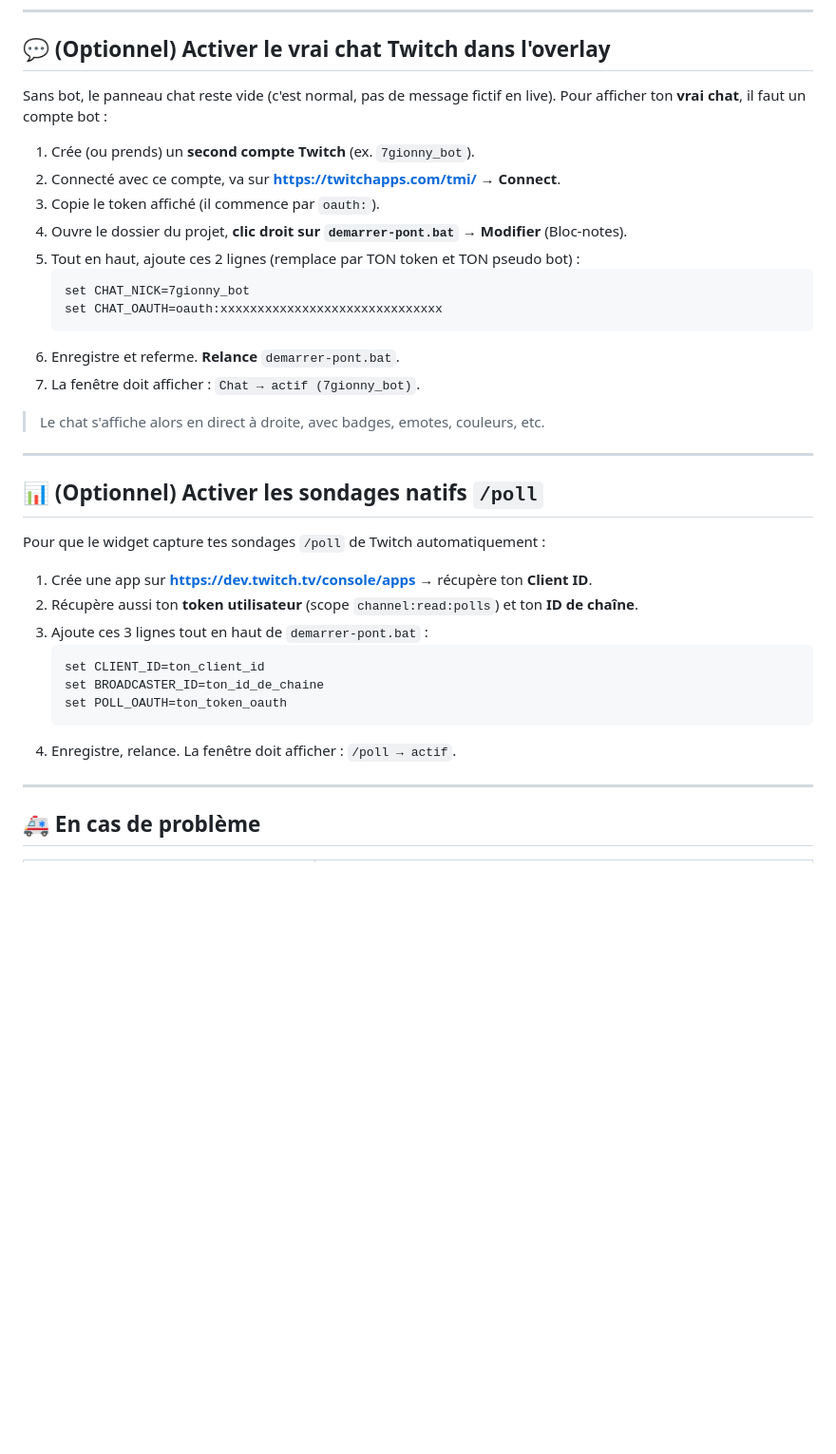
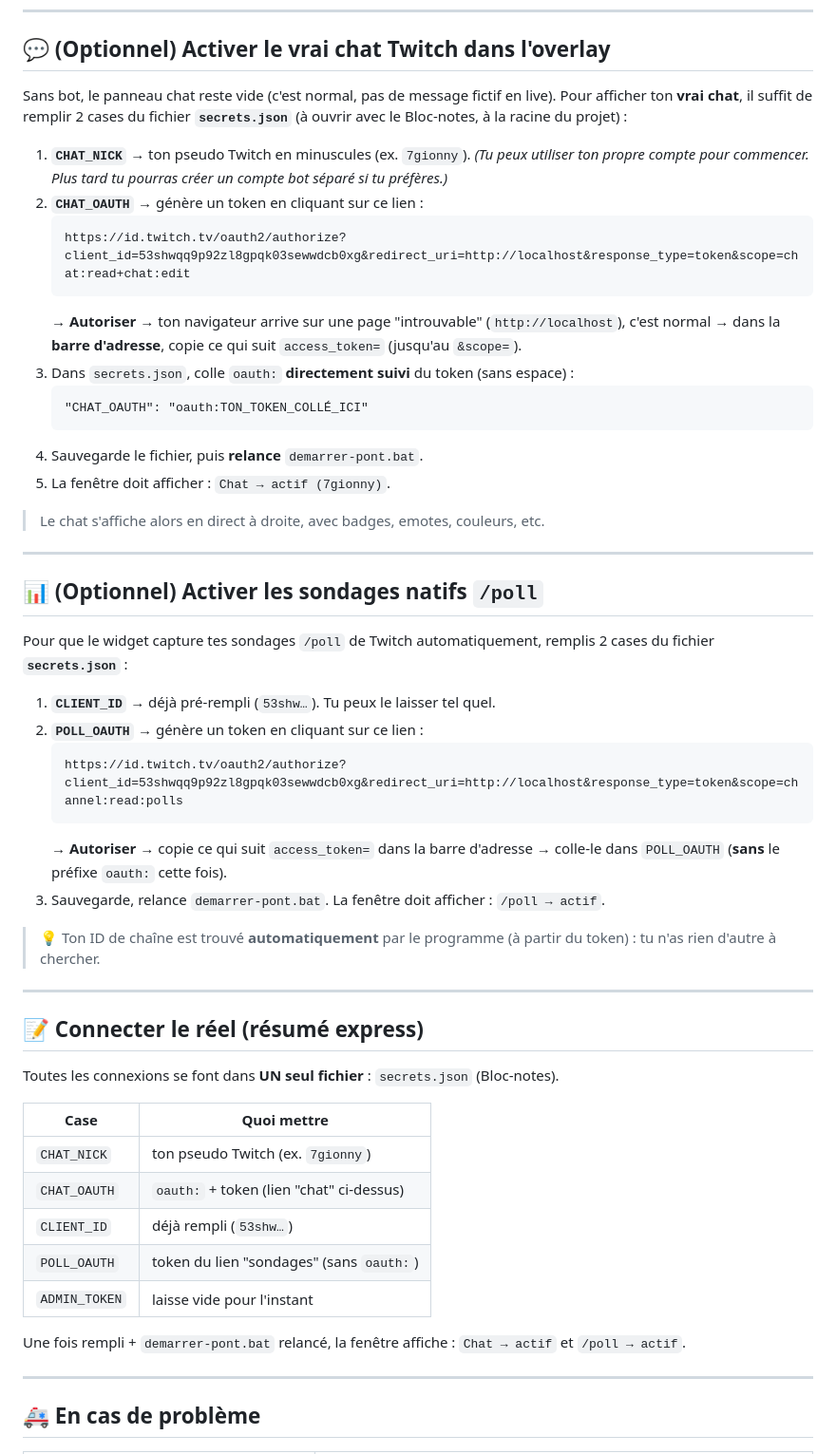
Before and after one commit to gioledonuts-ui/overlaytwitch, a Markdown page: TUTO-LOCAL.md, the part around the change. Shown at 95% size. GitHub-like rendering; blank space fills up the shorter version.

Commit message:
TUTO-LOCAL : remplace le lien mort twitchapps.com par le flux Twitch direct (secrets.json)
Co-authored-by: arena-agent <297053741+arena-agent@users.noreply.github.com>

````diff
--- a/TUTO-LOCAL.md
+++ b/TUTO-LOCAL.md
@@ -130,19 +130,25 @@ Pendant ton stream, avec le pont ouvert :
 ## 💬 (Optionnel) Activer le vrai chat Twitch dans l'overlay
 
 Sans bot, le panneau chat reste vide (c'est normal, pas de message fictif en live).
-Pour afficher ton **vrai chat**, il faut un compte bot :
+Pour afficher ton **vrai chat**, il suffit de remplir 2 cases du fichier **`secrets.json`**
+(à ouvrir avec le Bloc-notes, à la racine du projet) :
 
-1. Crée (ou prends) un **second compte Twitch** (ex. `7gionny_bot`).
-2. Connecté avec ce compte, va sur **https://twitchapps.com/tmi/** → **Connect**.
-3. Copie le token affiché (il commence par `oauth:`).
-4. Ouvre le dossier du projet, **clic droit sur `demarrer-pont.bat` → Modifier** (Bloc-notes).
-5. Tout en haut, ajoute ces 2 lignes (remplace par TON token et TON pseudo bot) :
-   ```bat
-   set CHAT_NICK=7gionny_bot
-   set CHAT_OAUTH=oauth:xxxxxxxxxxxxxxxxxxxxxxxxxxxxxx
+1. **`CHAT_NICK`** → ton pseudo Twitch en minuscules (ex. `7gionny`).
+   *(Tu peux utiliser ton propre compte pour commencer. Plus tard tu pourras créer un
+   compte bot séparé si tu préfères.)*
+2. **`CHAT_OAUTH`** → génère un token en cliquant sur ce lien :
    ```
-6. Enregistre et referme. **Relance** `demarrer-pont.bat`.
-7. La fenêtre doit afficher : `Chat → actif (7gionny_bot)`.
+   https://id.twitch.tv/oauth2/authorize?client_id=53shwqq9p92zl8gpqk03sewwdcb0xg&redirect_uri=http://localhost&response_type=token&scope=chat:read+chat:edit
+   ```
+   → **Autoriser** → ton navigateur arrive sur une page "introuvable" (`http://localhost`),
+   c'est normal → dans la **barre d'adresse**, copie ce qui suit `access_token=` (jusqu'au
+   `&scope=`).
+3. Dans `secrets.json`, colle `oauth:` **directement suivi** du token (sans espace) :
+   ```
+   "CHAT_OAUTH": "oauth:TON_TOKEN_COLLÉ_ICI"
+   ```
+4. Sauvegarde le fichier, puis **relance** `demarrer-pont.bat`.
+5. La fenêtre doit afficher : `Chat → actif (7gionny)`.
 
 > Le chat s'affiche alors en direct à droite, avec badges, emotes, couleurs, etc.
 
@@ -150,17 +156,37 @@ Pour afficher ton **vrai chat**, il faut un compte bot :
 
 ## 📊 (Optionnel) Activer les sondages natifs `/poll`
 
-Pour que le widget capture tes sondages `/poll` de Twitch automatiquement :
+Pour que le widget capture tes sondages `/poll` de Twitch automatiquement, remplis
+2 cases du fichier **`secrets.json`** :
 
-1. Crée une app sur **https://dev.twitch.tv/console/apps** → récupère ton **Client ID**.
-2. Récupère aussi ton **token utilisateur** (scope `channel:read:polls`) et ton **ID de chaîne**.
-3. Ajoute ces 3 lignes tout en haut de `demarrer-pont.bat` :
-   ```bat
-   set CLIENT_ID=ton_client_id
-   set BROADCASTER_ID=ton_id_de_chaine
-   set POLL_OAUTH=ton_token_oauth
+1. **`CLIENT_ID`** → déjà pré-rempli (`53shw…`). Tu peux le laisser tel quel.
+2. **`POLL_OAUTH`** → génère un token en cliquant sur ce lien :
    ```
-4. Enregistre, relance. La fenêtre doit afficher : `/poll → actif`.
+   https://id.twitch.tv/oauth2/authorize?client_id=53shwqq9p92zl8gpqk03sewwdcb0xg&redirect_uri=http://localhost&response_type=token&scope=channel:read:polls
+   ```
+   → **Autoriser** → copie ce qui suit `access_token=` dans la barre d'adresse
+   → colle-le dans `POLL_OAUTH` (**sans** le préfixe `oauth:` cette fois).
+3. Sauvegarde, relance `demarrer-pont.bat`. La fenêtre doit afficher : `/poll → actif`.
+
+> 💡 Ton ID de chaîne est trouvé **automatiquement** par le programme (à partir du
+> token) : tu n'as rien d'autre à chercher.
+
+---
+
+## 📝 Connecter le réel (résumé express)
+
+Toutes les connexions se font dans **UN seul fichier** : `secrets.json` (Bloc-notes).
+
+| Case | Quoi mettre |
+|---|---|
+| `CHAT_NICK` | ton pseudo Twitch (ex. `7gionny`) |
+| `CHAT_OAUTH` | `oauth:` + token (lien "chat" ci-dessus) |
+| `CLIENT_ID` | déjà rempli (`53shw…`) |
+| `POLL_OAUTH` | token du lien "sondages" (sans `oauth:`) |
+| `ADMIN_TOKEN` | laisse vide pour l'instant |
+
+Une fois rempli + `demarrer-pont.bat` relancé, la fenêtre affiche :
+`Chat → actif` et `/poll → actif`.
 
 ---
 
````
